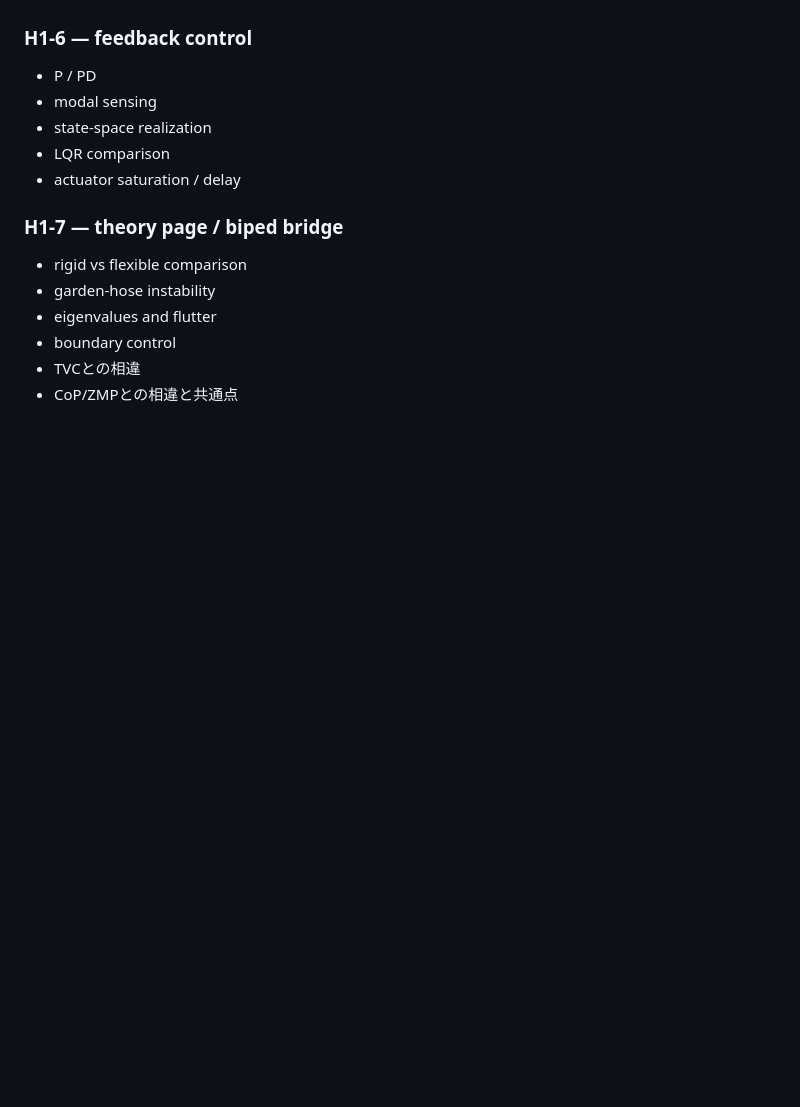
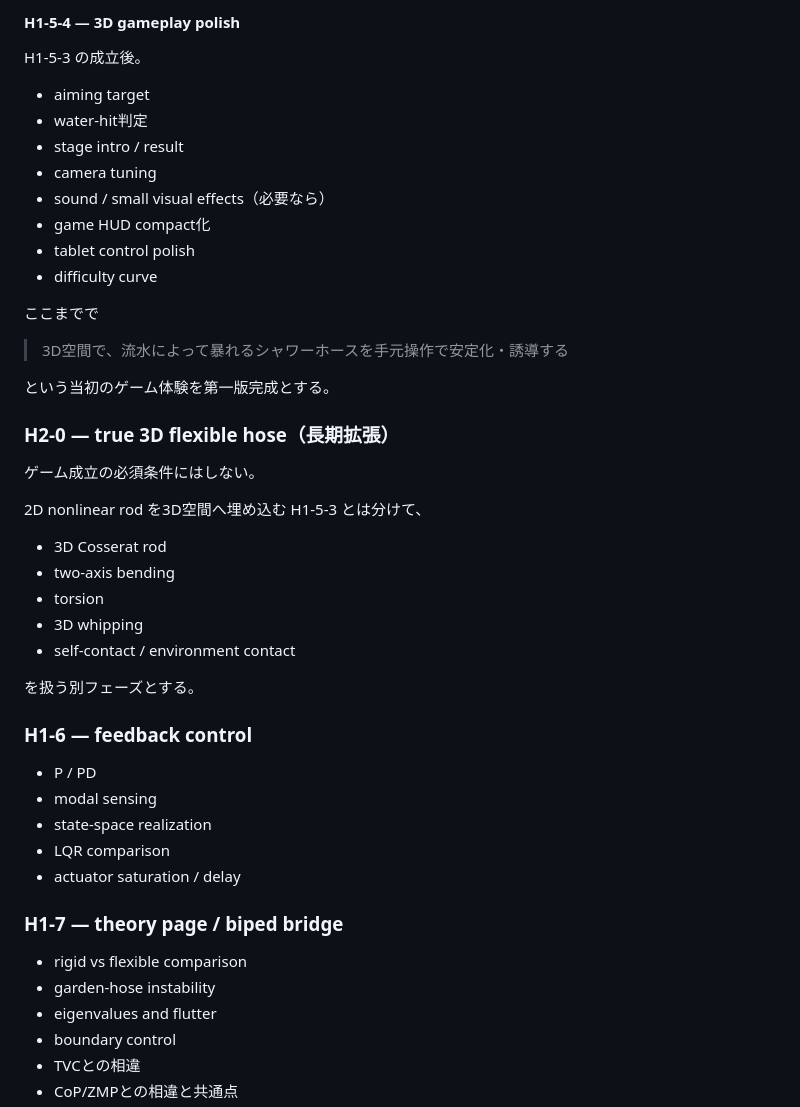
Before and after one commit to InSuns21/biped-control-lab, a Markdown page: SHOWER_TVC_3D_GAME_PLAN.md, the part around one of its changes. GitHub-like rendering; blank space fills up the shorter version.

```diff
--- a/SHOWER_TVC_3D_GAME_PLAN.md
+++ b/SHOWER_TVC_3D_GAME_PLAN.md
@@ -1052,3 +1135,35 @@ Human Visual Audit では特に、
+#### H1-5-4 — 3D gameplay polish
+
+H1-5-3 の成立後。
+
+- aiming target
+- water-hit判定
+- stage intro / result
+- camera tuning
+- sound / small visual effects（必要なら）
+- game HUD compact化
+- tablet control polish
+- difficulty curve
+
+ここまでで
+
+> 3D空間で、流水によって暴れるシャワーホースを手元操作で安定化・誘導する
+
+という当初のゲーム体験を第一版完成とする。
+
+### H2-0 — true 3D flexible hose（長期拡張）
+
+ゲーム成立の必須条件にはしない。
+
+2D nonlinear rod を3D空間へ埋め込む H1-5-3 とは分けて、
+
+- 3D Cosserat rod
+- two-axis bending
+- torsion
+- 3D whipping
+- self-contact / environment contact
+
+を扱う別フェーズとする。
 
 ### H1-6 — feedback control
 
```
Also changed, not shown: other parts of SHOWER_TVC_3D_GAME_PLAN.md (+88 -5 lines).
